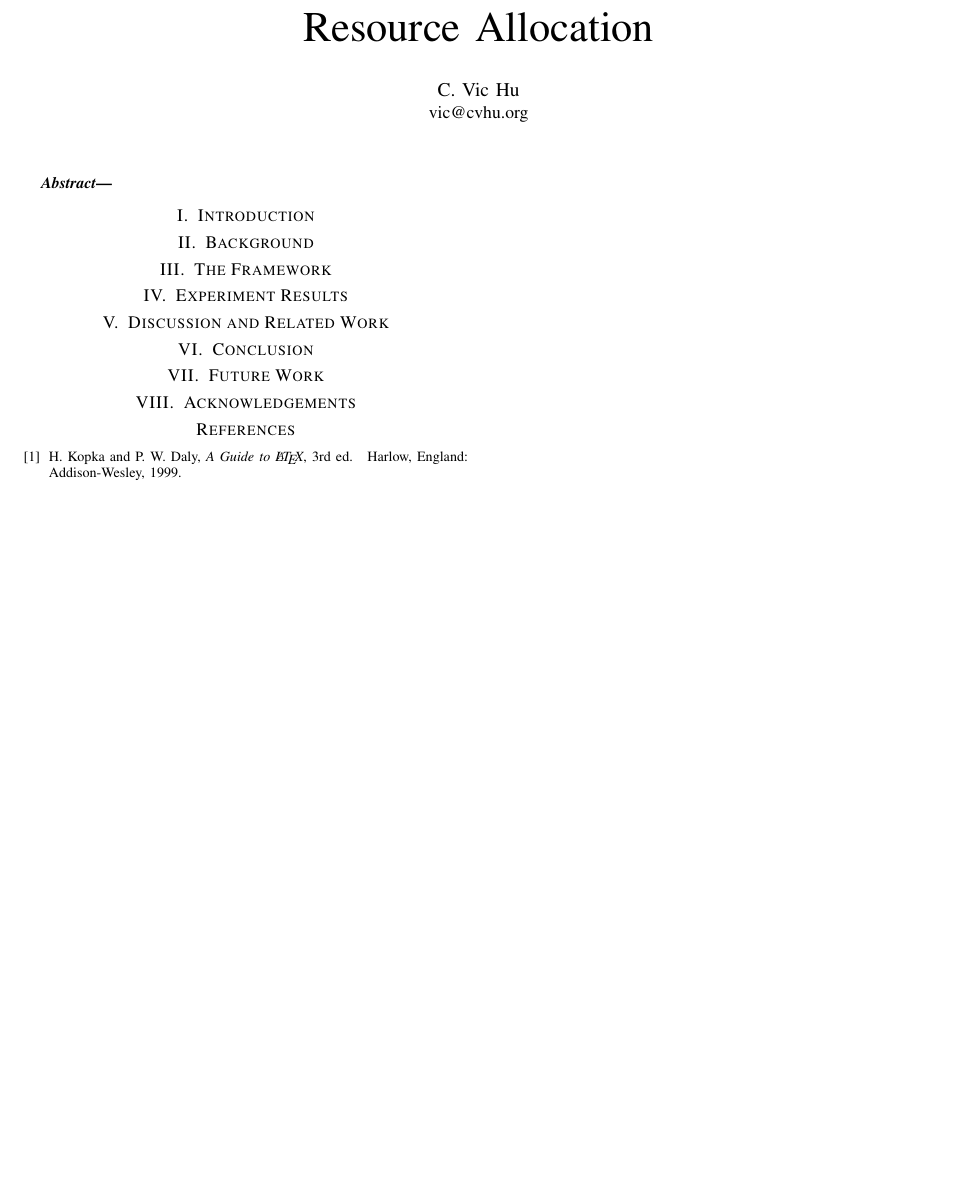
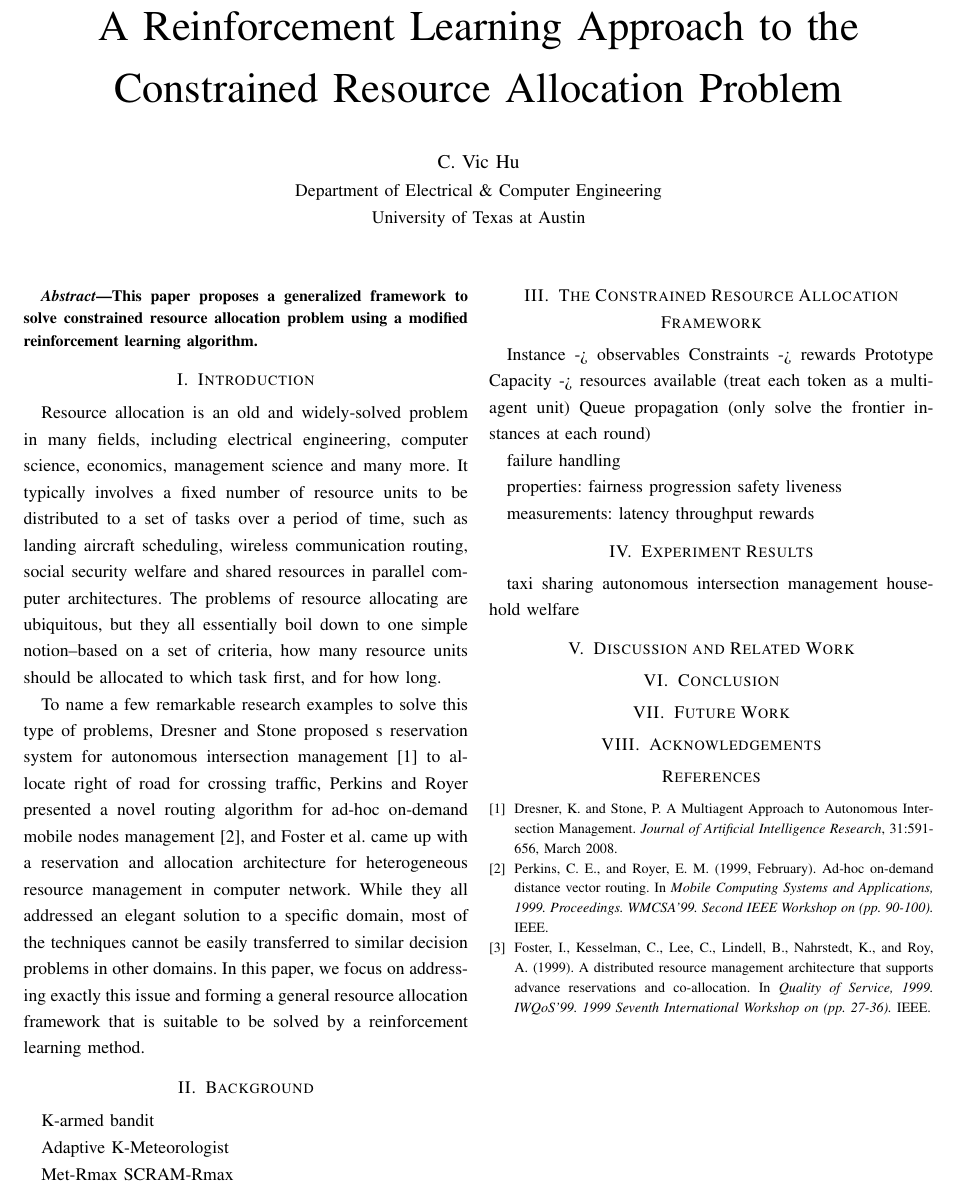
Before and after one commit to chaoshunh/RLFinalProject, a LaTeX paper (report/first.tex): part of the page, cut at the place of the change, the shorter picture padded with empty space. Compiled offline with pdfLaTeX.

Commit message:
introduction half

```diff
--- a/report/first.tex
+++ b/report/first.tex
@@ -10,34 +10,66 @@
 \usepackage{eqparbox}
 \usepackage[font=footnotesize]{subfig}
 \usepackage{fixltx2e}
+\usepackage{setspace}
 
 \begin{document}
-
-\title{Resource Allocation}
+\onehalfspacing
+\title{A Reinforcement Learning Approach to the Constrained Resource Allocation Problem}
 
 \author{\IEEEauthorblockN{C. Vic Hu}
-\IEEEauthorblockA{vic@cvhu.org}
+\IEEEauthorblockA{Department of Electrical \& Computer Engineering\\University of Texas at Austin}
 }
 \maketitle
 
 \begin{abstract}
+	This paper proposes a generalized framework to solve constrained resource allocation problem using a modified reinforcement learning algorithm.
 \end{abstract}
 
 %Motivate and abstractly describe the problem you are addressing and how you are addressing it. What is the problem? Why is it important? What is your basic approach? A short discussion of how it fits into related work in the area is also desirable. Summarize the basic results and conclusions that you will present.
 \section{Introduction}
+Resource allocation is an old and widely-solved problem in many fields, including electrical engineering, computer science, economics, management science and many more. It typically involves a fixed number of resource units to be distributed to a set of tasks over a period of time, such as landing aircraft scheduling, wireless communication routing, social security welfare and shared resources in parallel computer architectures. The problems of resource allocating are ubiquitous, but they all essentially boil down to one simple notion--based on a set of criteria, how many resource units should be allocated to which task first, and for how long.
+
+To name a few remarkable research examples to solve this type of problems, Dresner and Stone proposed s reservation system for autonomous intersection management \cite{dresner2008} to allocate right of road for crossing traffic, Perkins and Royer presented a novel routing algorithm for ad-hoc on-demand mobile nodes management \cite{perkins1999}, and Foster et al. came up with a reservation and allocation architecture for heterogeneous resource management in computer network. While they all addressed an elegant solution to a specific domain, most of the techniques cannot be easily transferred to similar decision problems in other domains. In this paper, we focus on addressing exactly this issue and forming a general resource allocation framework that is suitable to be solved by a reinforcement learning method.
+
 
 \section{Background}
+K-armed bandit
+
+Adaptive K-Meteorologist
+
+Met-Rmax
+SCRAM-Rmax
+
 %Precisely define the problem you are addressing (i.e. formally specify the inputs and outputs). Elaborate on why this is an interesting and important problem.
 
 %Describe in reasonable detail the algorithm you are using to address this problem. A psuedocode description of the algorithm you are using is frequently useful. Trace through a concrete example, showing how your algorithm processes this example. The example should be complex enough to illustrate all of the important aspects of the problem but simple enough to be easily understood. If possible, an intuitively meaningful example is better than one with meaningless symbols.
-\section{The Framework}
+\section{The Constrained Resource Allocation Framework}
+Instance -> observables
+Constraints -> rewards
+Prototype
+Capacity -> resources available (treat each token as a multi-agent unit)
+Queue propagation (only solve the frontier instances at each round)
+
+failure handling
 
 
+properties:
+fairness
+progression
+safety
+liveness
+
+measurements:
+latency
+throughput
+rewards
 %What are criteria you are using to evaluate your method? What specific hypotheses does your experiment test? Describe the experimental methodology that you used. What are the dependent and independent variables? What is the training/test data that was used, and why is it realistic or interesting? Exactly what performance data did you collect and how are you presenting and analyzing it? Comparisons to competing methods that address the same problem are particularly useful.
 
 %Present the quantitative results of your experiments. Graphical data presentation such as graphs and histograms are frequently better than tables. What are the basic differences revealed in the data. Are they statistically significant?
 \section{Experiment Results}
-
+taxi sharing
+autonomous intersection management
+household welfare
 
 %Answer the following questions for each piece of related work that addresses the same or a similar problem. What is their problem and method? How is your problem and method different? Why is your problem and method better?
 \section{Discussion and Related Work}
@@ -58,8 +90,14 @@
 
 %Be sure to include a standard, well-formated, comprehensive bibliography with citations from the text referring to previously published papers in the scientific literature that you utilized or are related to your work.
 \begin{thebibliography}{1}
-\bibitem{IEEEhowto:kopka}
-H.~Kopka and P.~W. Daly, \emph{A Guide to \LaTeX}, 3rd~ed.\hskip 1em plus  0.5em minus 0.4em\relax Harlow, England: Addison-Wesley, 1999.
+\bibitem{dresner2008}
+Dresner, K. and Stone, P. A Multiagent Approach to Autonomous Intersection Management. \begin{em}Journal of Artificial Intelligence Research\end{em}, 31:591-656, March 2008.
+
+\bibitem{perkins1999}
+Perkins, C. E., and Royer, E. M. (1999, February). Ad-hoc on-demand distance vector routing. In \begin{em}Mobile Computing Systems and Applications, 1999. Proceedings. WMCSA'99. Second IEEE Workshop on (pp. 90-100).\end{em} IEEE.
+
+\bibitem{foster1999}
+Foster, I., Kesselman, C., Lee, C., Lindell, B., Nahrstedt, K., and Roy, A. (1999). A distributed resource management architecture that supports advance reservations and co-allocation. In \begin{em}Quality of Service, 1999. IWQoS'99. 1999 Seventh International Workshop on (pp. 27-36).\end{em} IEEE.
 \end{thebibliography}
 
 
```
Also changed, not shown: report/first.pdf, 3 other files.
